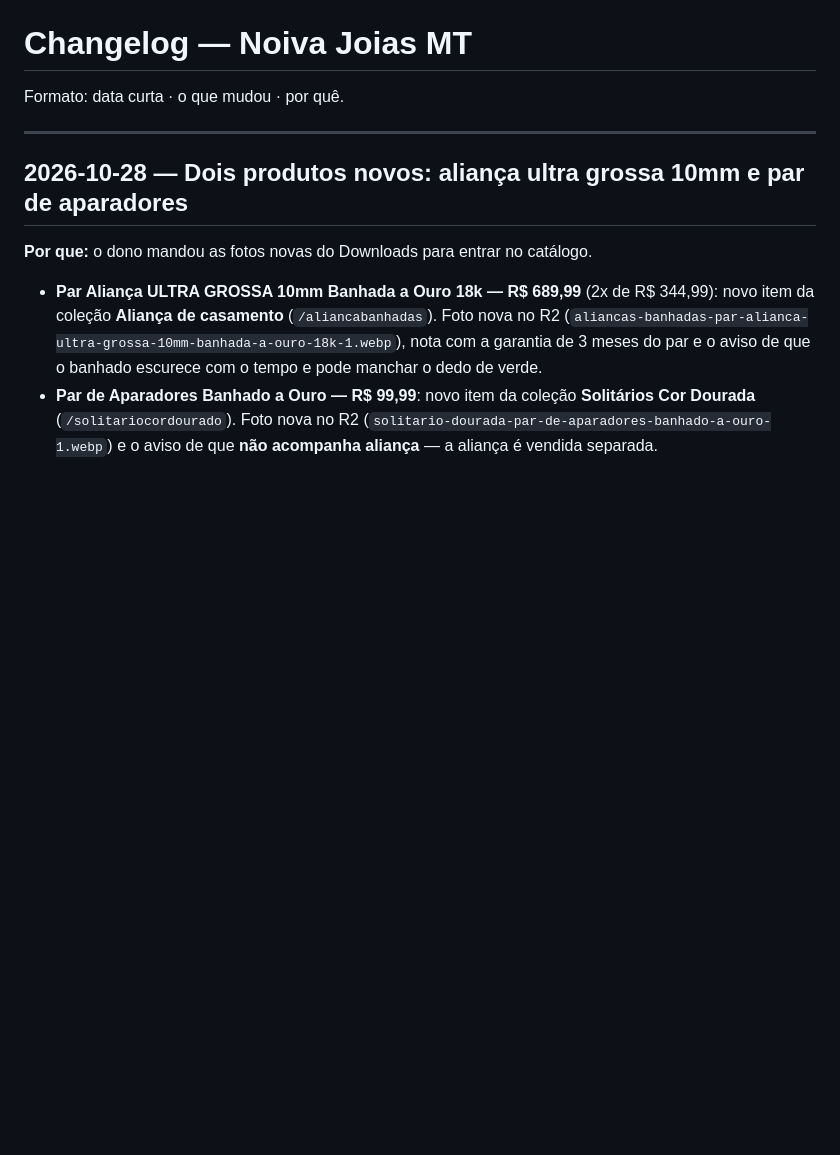
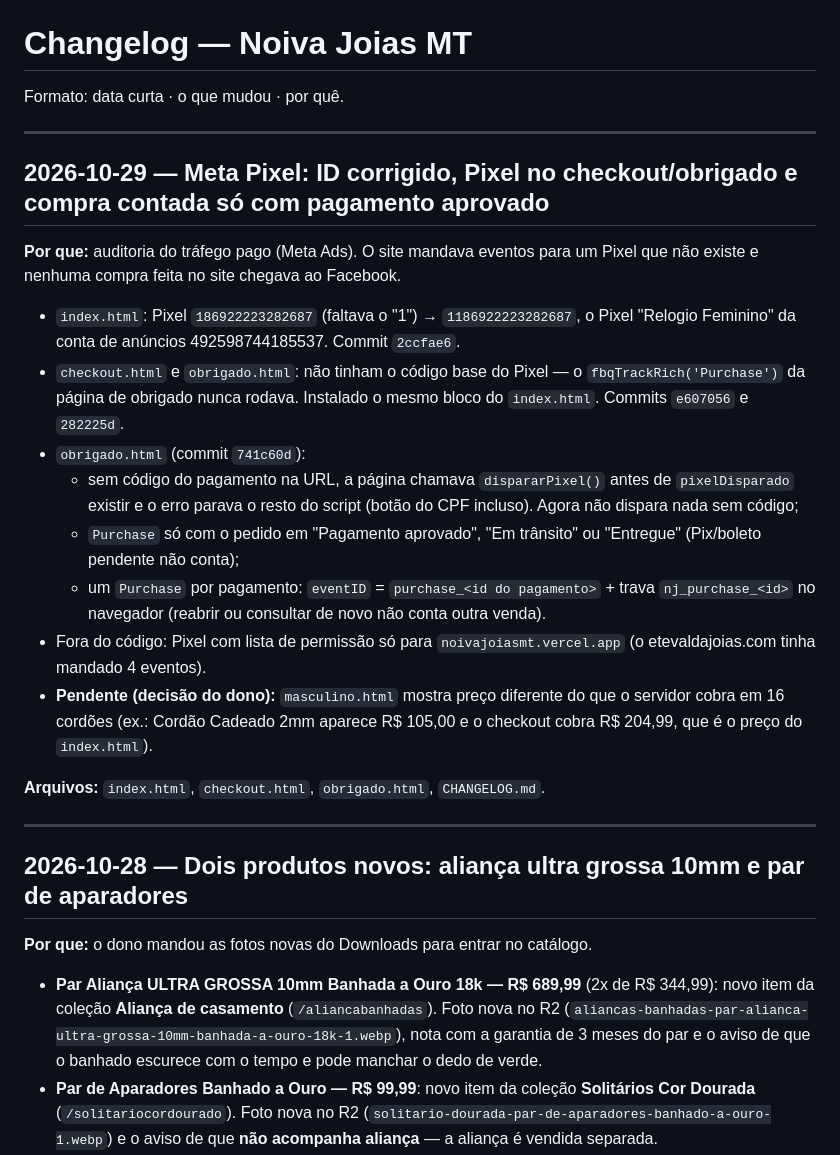
Before and after one commit to rodriguesalex999-u/noivajoiasmt, a Markdown page: CHANGELOG.md, the part around the change. GitHub-like rendering; blank space fills up the shorter version.

Commit message:
docs(changelog): registra correções do Meta Pixel de 29/10
Co-Authored-By: Claude Opus 5.5 <noreply@anthropic.com>
Claude-Session: https://claude.ai/code/session_01CATdYmbMWGXWbnee3mJTkV

```diff
--- a/CHANGELOG.md
+++ b/CHANGELOG.md
@@ -1,6 +1,23 @@
 # Changelog — Noiva Joias MT
 
 Formato: data curta · o que mudou · por quê.
+
+---
+
+## 2026-10-29 — Meta Pixel: ID corrigido, Pixel no checkout/obrigado e compra contada só com pagamento aprovado
+
+**Por que:** auditoria do tráfego pago (Meta Ads). O site mandava eventos para um Pixel que não existe e nenhuma compra feita no site chegava ao Facebook.
+
+- `index.html`: Pixel `186922223282687` (faltava o "1") → `1186922223282687`, o Pixel "Relogio Feminino" da conta de anúncios 492598744185537. Commit `2ccfae6`.
+- `checkout.html` e `obrigado.html`: não tinham o código base do Pixel — o `fbqTrackRich('Purchase')` da página de obrigado nunca rodava. Instalado o mesmo bloco do `index.html`. Commits `e607056` e `282225d`.
+- `obrigado.html` (commit `741c60d`):
+  - sem código do pagamento na URL, a página chamava `dispararPixel()` antes de `pixelDisparado` existir e o erro parava o resto do script (botão do CPF incluso). Agora não dispara nada sem código;
+  - `Purchase` só com o pedido em "Pagamento aprovado", "Em trânsito" ou "Entregue" (Pix/boleto pendente não conta);
+  - um `Purchase` por pagamento: `eventID` = `purchase_<id do pagamento>` + trava `nj_purchase_<id>` no navegador (reabrir ou consultar de novo não conta outra venda).
+- Fora do código: Pixel com lista de permissão só para `noivajoiasmt.vercel.app` (o etevaldajoias.com tinha mandado 4 eventos).
+- **Pendente (decisão do dono):** `masculino.html` mostra preço diferente do que o servidor cobra em 16 cordões (ex.: Cordão Cadeado 2mm aparece R$ 105,00 e o checkout cobra R$ 204,99, que é o preço do `index.html`).
+
+**Arquivos:** `index.html`, `checkout.html`, `obrigado.html`, `CHANGELOG.md`.
 
 ---
 
```
